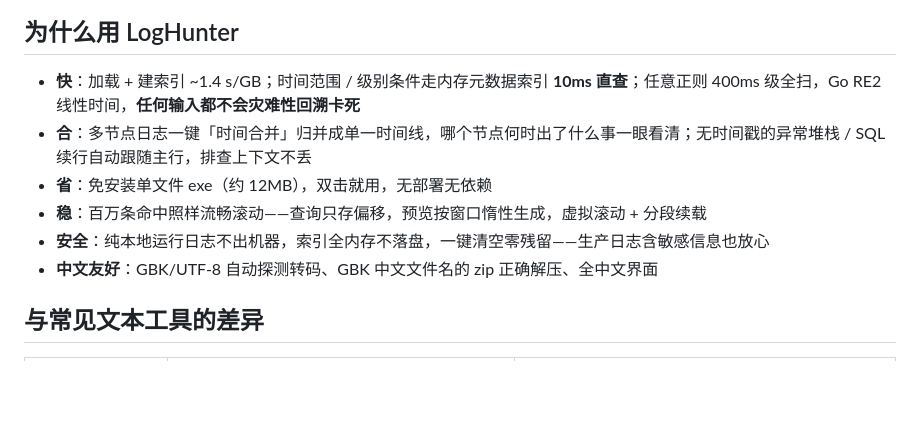
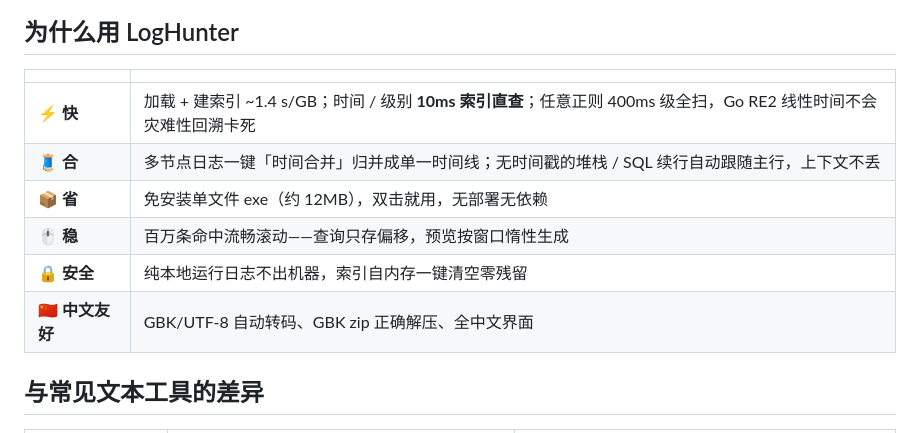
Before and after one commit to macaoyxx/log-hunter, a Markdown page: README.md, the part around one of its changes. Drawn GitHub-style; blank space fills up the shorter version.

```diff
--- a/README.md
+++ b/README.md
@@ -5,12 +25,14 @@
 
 ## 为什么用 LogHunter
 
-- **快**：加载 + 建索引 ~1.4 s/GB；时间范围 / 级别条件走内存元数据索引 **10ms 直查**；任意正则 400ms 级全扫，Go RE2 线性时间，**任何输入都不会灾难性回溯卡死**
-- **合**：多节点日志一键「时间合并」归并成单一时间线，哪个节点何时出了什么事一眼看清；无时间戳的异常堆栈 / SQL 续行自动跟随主行，排查上下文不丢
-- **省**：免安装单文件 exe（约 12MB），双击就用，无部署无依赖
-- **稳**：百万条命中照样流畅滚动——查询只存偏移，预览按窗口惰性生成，虚拟滚动 + 分段续载
-- **安全**：纯本地运行日志不出机器，索引全内存不落盘，一键清空零残留——生产日志含敏感信息也放心
-- **中文友好**：GBK/UTF-8 自动探测转码、GBK 中文文件名的 zip 正确解压、全中文界面
+| | |
+|---|---|
+| ⚡ **快** | 加载 + 建索引 ~1.4 s/GB；时间 / 级别 **10ms 索引直查**；任意正则 400ms 级全扫，Go RE2 线性时间不会灾难性回溯卡死 |
+| 🧵 **合** | 多节点日志一键「时间合并」归并成单一时间线；无时间戳的堆栈 / SQL 续行自动跟随主行，上下文不丢 |
+| 📦 **省** | 免安装单文件 exe（约 12MB），双击就用，无部署无依赖 |
+| 🖱️ **稳** | 百万条命中流畅滚动——查询只存偏移，预览按窗口惰性生成 |
+| 🔒 **安全** | 纯本地运行日志不出机器，索引自内存一键清空零残留 |
+| 🇨🇳 **中文友好** | GBK/UTF-8 自动转码、GBK zip 正确解压、全中文界面 |
 
 ## 与常见文本工具的差异
 
```
Also changed, not shown: other parts of README.md (+23 -3 lines), docs/design.md (+4 -4 lines), docs/assets/product/context.png (added), docs/assets/product/home.png (added), 2 other files.
